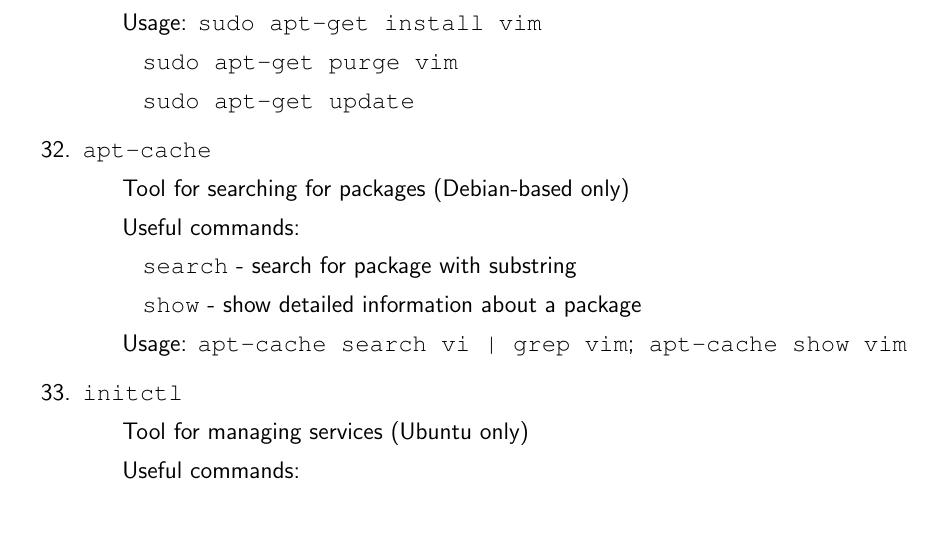
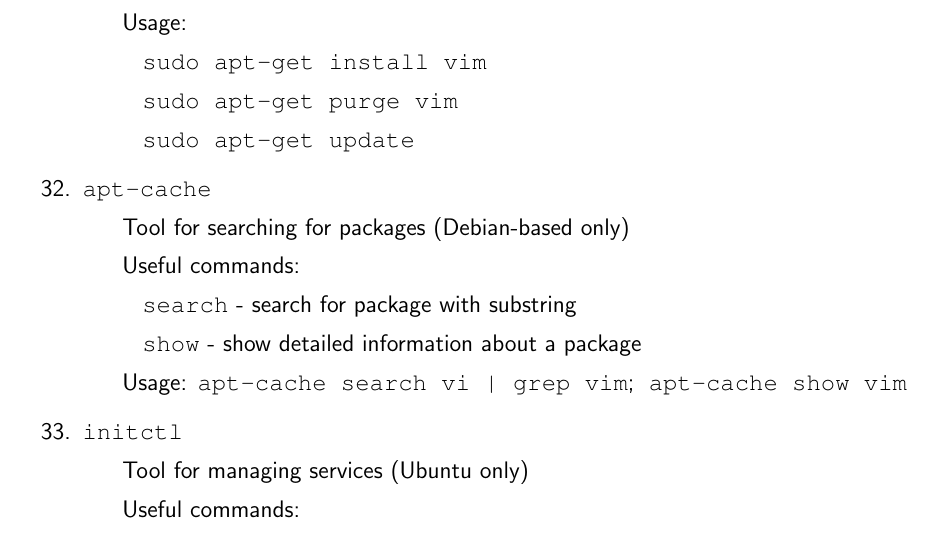
Before and after one commit to UP-MIT-GSL/documents, a LaTeX document (unix_cheat_sheet.tex): part of page 5 of 8, cut so that both start at the same text. Compiled offline with pdfLaTeX.

Commit message:
Minor fix

```diff
--- a/unix_cheat_sheet.tex
+++ b/unix_cheat_sheet.tex
@@ -202,7 +202,8 @@
           \subsubitem{\texttt{remove}  - Removes a package}
           \subsubitem{\texttt{purge}   - Removes a package and clears configuration}
           \subsubitem{\texttt{update}  - Updates the cached package listing}
-     \subitem{Usage: \texttt{sudo apt-get install vim}}
+     \subitem{Usage:}
+          \subsubitem{\texttt{sudo apt-get install vim}}
           \subsubitem{\texttt{sudo apt-get purge vim}}
           \subsubitem{\texttt{sudo apt-get update}}
 
```
